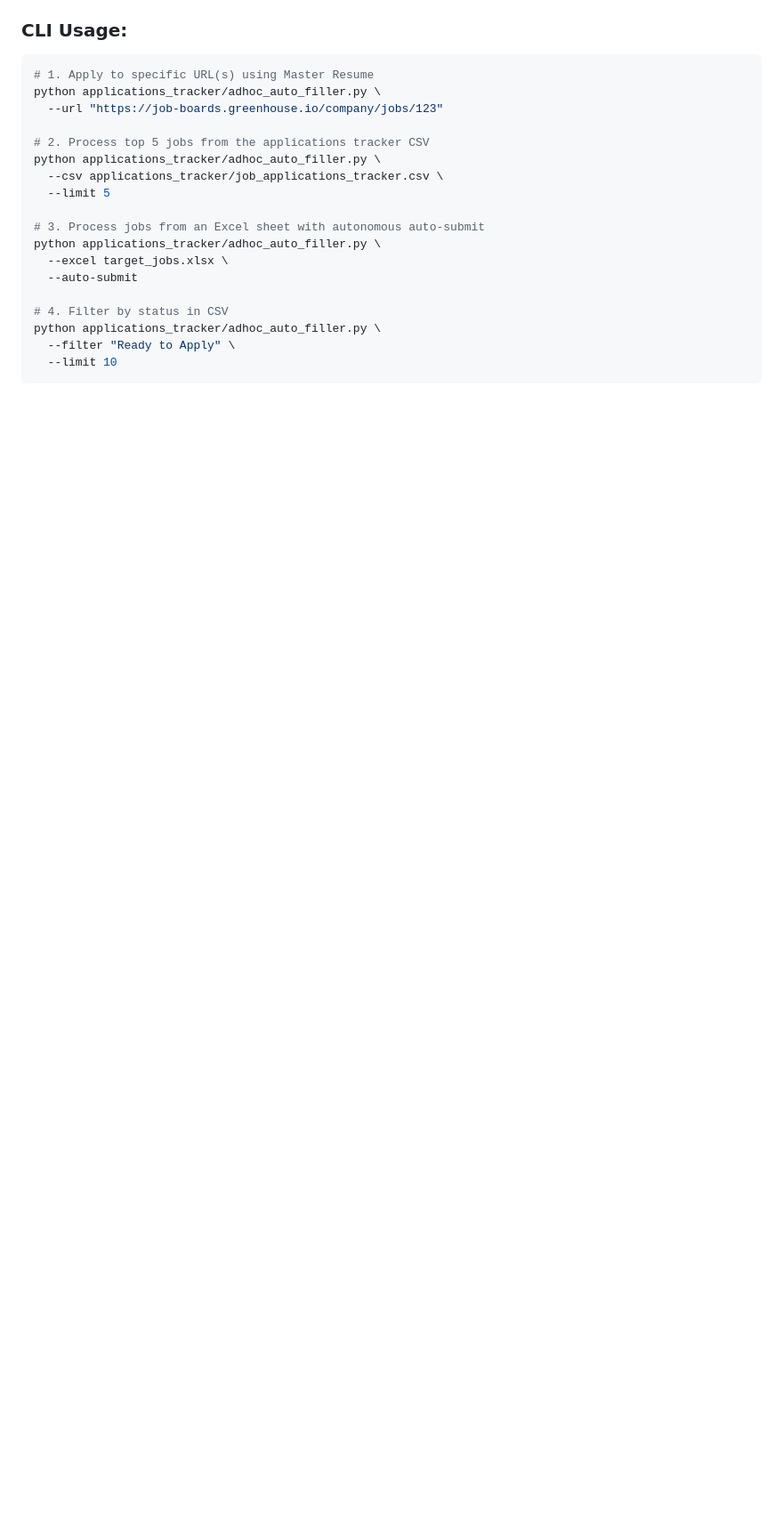
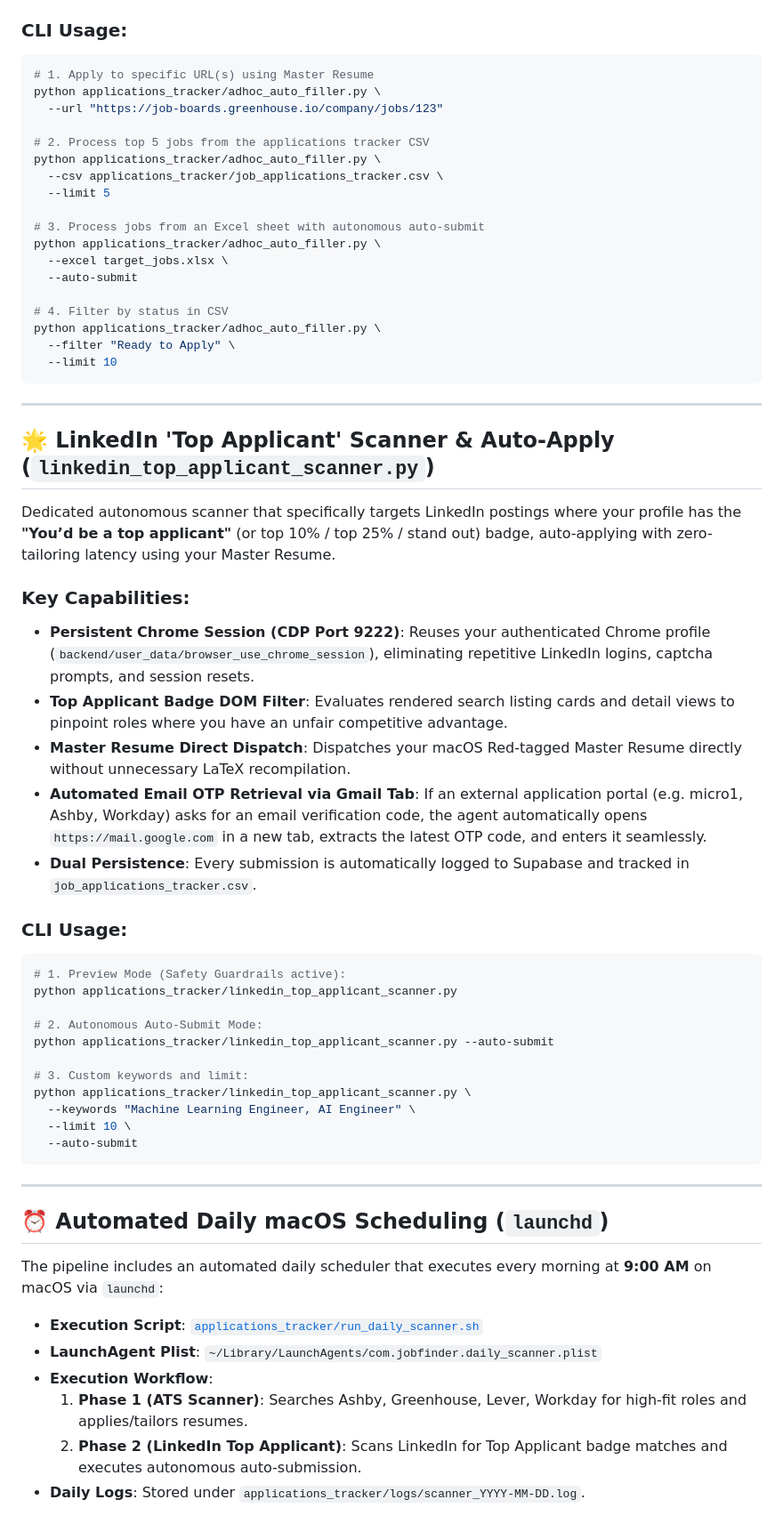
Before and after one commit to AkhilBaja3005/job-finder, a Markdown page: README.md, the part around the change. Shown at 89% size. Drawn GitHub-style; blank space fills up the shorter version.

Commit message:
docs(readme): document LinkedIn Top Applicant scanner and daily launchd scheduler

````diff
--- a/README.md
+++ b/README.md
@@ -333,3 +333,44 @@ python applications_tracker/adhoc_auto_filler.py \
   --filter "Ready to Apply" \
   --limit 10
 ```
+
+---
+
+## 🌟 LinkedIn 'Top Applicant' Scanner & Auto-Apply (`linkedin_top_applicant_scanner.py`)
+
+Dedicated autonomous scanner that specifically targets LinkedIn postings where your profile has the **"You’d be a top applicant"** (or top 10% / top 25% / stand out) badge, auto-applying with zero-tailoring latency using your Master Resume.
+
+### Key Capabilities:
+- **Persistent Chrome Session (CDP Port 9222)**: Reuses your authenticated Chrome profile (`backend/user_data/browser_use_chrome_session`), eliminating repetitive LinkedIn logins, captcha prompts, and session resets.
+- **Top Applicant Badge DOM Filter**: Evaluates rendered search listing cards and detail views to pinpoint roles where you have an unfair competitive advantage.
+- **Master Resume Direct Dispatch**: Dispatches your macOS Red-tagged Master Resume directly without unnecessary LaTeX recompilation.
+- **Automated Email OTP Retrieval via Gmail Tab**: If an external application portal (e.g. micro1, Ashby, Workday) asks for an email verification code, the agent automatically opens `https://mail.google.com` in a new tab, extracts the latest OTP code, and enters it seamlessly.
+- **Dual Persistence**: Every submission is automatically logged to Supabase and tracked in `job_applications_tracker.csv`.
+
+### CLI Usage:
+```bash
+# 1. Preview Mode (Safety Guardrails active):
+python applications_tracker/linkedin_top_applicant_scanner.py
+
+# 2. Autonomous Auto-Submit Mode:
+python applications_tracker/linkedin_top_applicant_scanner.py --auto-submit
+
+# 3. Custom keywords and limit:
+python applications_tracker/linkedin_top_applicant_scanner.py \
+  --keywords "Machine Learning Engineer, AI Engineer" \
+  --limit 10 \
+  --auto-submit
+```
+
+---
+
+## ⏰ Automated Daily macOS Scheduling (`launchd`)
+
+The pipeline includes an automated daily scheduler that executes every morning at **9:00 AM** on macOS via `launchd`:
+
+- **Execution Script**: [`applications_tracker/run_daily_scanner.sh`](file:///Users/akhilbaja/Documents/Akhil/Job%20Finder/applications_tracker/run_daily_scanner.sh)
+- **LaunchAgent Plist**: `~/Library/LaunchAgents/com.jobfinder.daily_scanner.plist`
+- **Execution Workflow**:
+  1. **Phase 1 (ATS Scanner)**: Searches Ashby, Greenhouse, Lever, Workday for high-fit roles and applies/tailors resumes.
+  2. **Phase 2 (LinkedIn Top Applicant)**: Scans LinkedIn for Top Applicant badge matches and executes autonomous auto-submission.
+- **Daily Logs**: Stored under `applications_tracker/logs/scanner_YYYY-MM-DD.log`.
````
